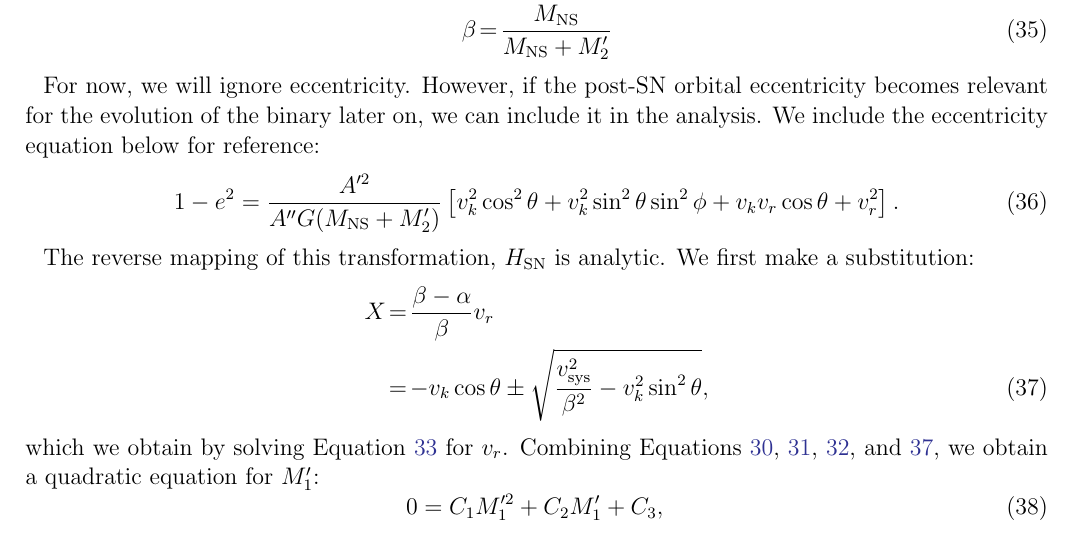
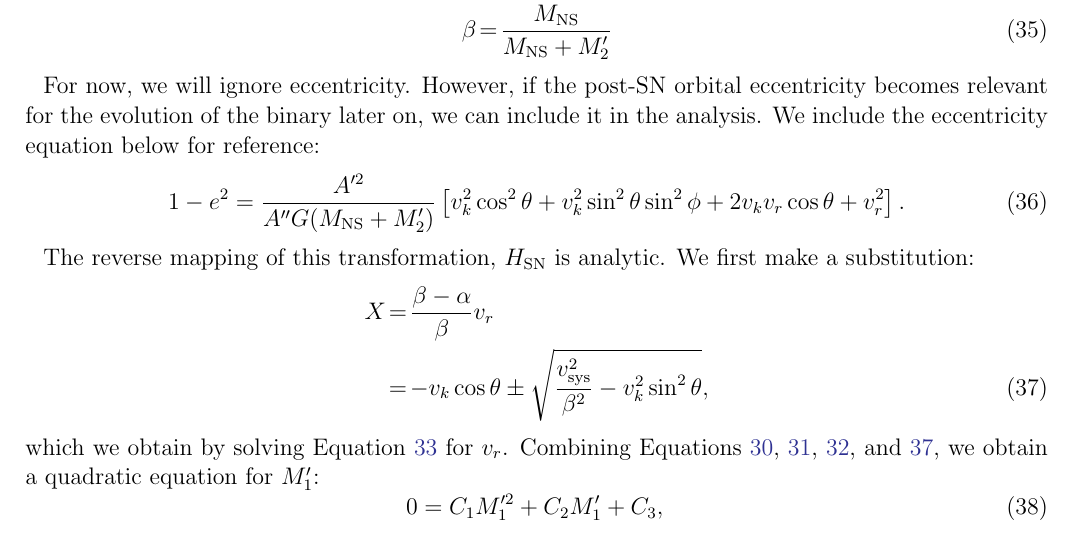
Before and after one commit to astroJeff/XRB, a LaTeX paper (documents/XRB_modeling.tex): part of page 6 of 11, cut so that both start at the same text. Compiled offline with pdfLaTeX; an older LaTeX class or package is replaced by its successor.

Commit message:
Fixed error in eccentricity calculation, updated notebook

```diff
--- a/documents/XRB_modeling.tex
+++ b/documents/XRB_modeling.tex
@@ -223,7 +223,7 @@ where we have included two substitutions:
 
 For now, we will ignore eccentricity. However, if the post-SN orbital eccentricity becomes relevant for the evolution of the binary later on, we can include it in the analysis. We include the eccentricity equation below for reference:
 \begin{equation}
-1-e^2 = \frac{A'^2}{A'' G (M_{\rm NS} + M_2')} \left[ v_k^2 \cos^2\theta + v_k^2 \sin^2 \theta \sin^2 \phi + v_k v_r \cos \theta + v_r^2  \right]. \label{eq:SN_e}
+1-e^2 = \frac{A'^2}{A'' G (M_{\rm NS} + M_2')} \left[ v_k^2 \cos^2\theta + v_k^2 \sin^2 \theta \sin^2 \phi + 2 v_k v_r \cos \theta + v_r^2  \right]. \label{eq:SN_e}
 \end{equation}
 
 The reverse mapping of this transformation, $H_{\rm SN}$ is analytic. We first make a substitution:
```
Also changed, not shown: 1 other file.
